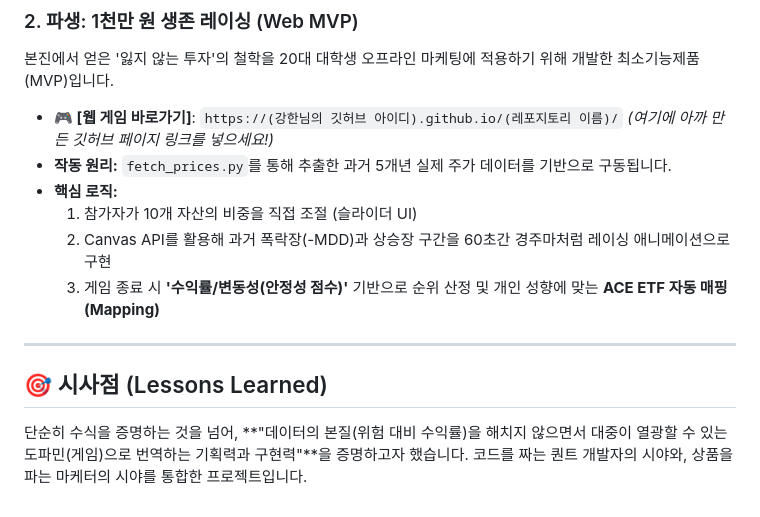
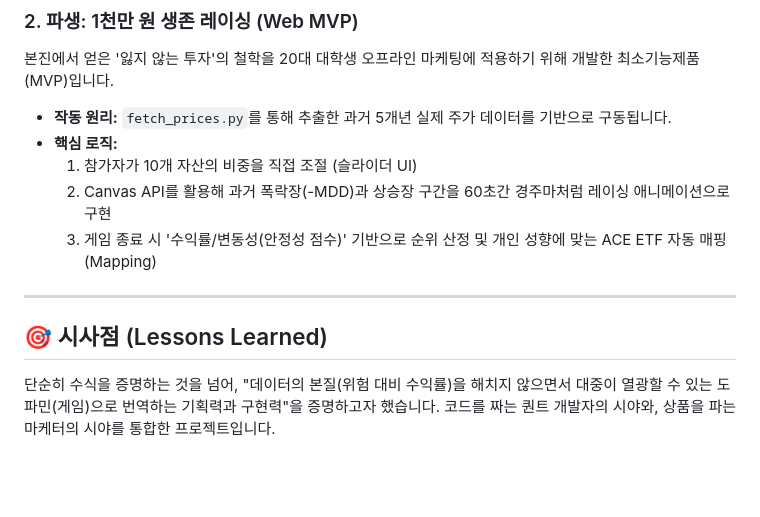
Before and after one commit to jamjamdonkey/MY_ETF_Project, a Markdown page: README.md, the part around the change. Drawn GitHub-style; blank space fills up the shorter version.

```diff
--- a/README.md
+++ b/README.md
@@ -33,14 +33,13 @@ WEB 기반 시뮬레이션 해보기
 
 ### 2. 파생: 1천만 원 생존 레이싱 (Web MVP)
 본진에서 얻은 '잃지 않는 투자'의 철학을 20대 대학생 오프라인 마케팅에 적용하기 위해 개발한 최소기능제품(MVP)입니다.
-* **🎮 [웹 게임 바로가기]**: `https://(강한님의 깃허브 아이디).github.io/(레포지토리 이름)/` *(여기에 아까 만든 깃허브 페이지 링크를 넣으세요!)*
 * **작동 원리:** `fetch_prices.py`를 통해 추출한 과거 5개년 실제 주가 데이터를 기반으로 구동됩니다.
 * **핵심 로직:**
   1. 참가자가 10개 자산의 비중을 직접 조절 (슬라이더 UI)
   2. Canvas API를 활용해 과거 폭락장(-MDD)과 상승장 구간을 60초간 경주마처럼 레이싱 애니메이션으로 구현
-  3. 게임 종료 시 **'수익률/변동성(안정성 점수)'** 기반으로 순위 산정 및 개인 성향에 맞는 **ACE ETF 자동 매핑(Mapping)**
+  3. 게임 종료 시 '수익률/변동성(안정성 점수)' 기반으로 순위 산정 및 개인 성향에 맞는 ACE ETF 자동 매핑(Mapping)
 
 ---
 
 ## 🎯 시사점 (Lessons Learned)
-단순히 수식을 증명하는 것을 넘어, **"데이터의 본질(위험 대비 수익률)을 해치지 않으면서 대중이 열광할 수 있는 도파민(게임)으로 번역하는 기획력과 구현력"**을 증명하고자 했습니다. 코드를 짜는 퀀트 개발자의 시야와, 상품을 파는 마케터의 시야를 통합한 프로젝트입니다.
+단순히 수식을 증명하는 것을 넘어, "데이터의 본질(위험 대비 수익률)을 해치지 않으면서 대중이 열광할 수 있는 도파민(게임)으로 번역하는 기획력과 구현력"을 증명하고자 했습니다. 코드를 짜는 퀀트 개발자의 시야와, 상품을 파는 마케터의 시야를 통합한 프로젝트입니다.
```
